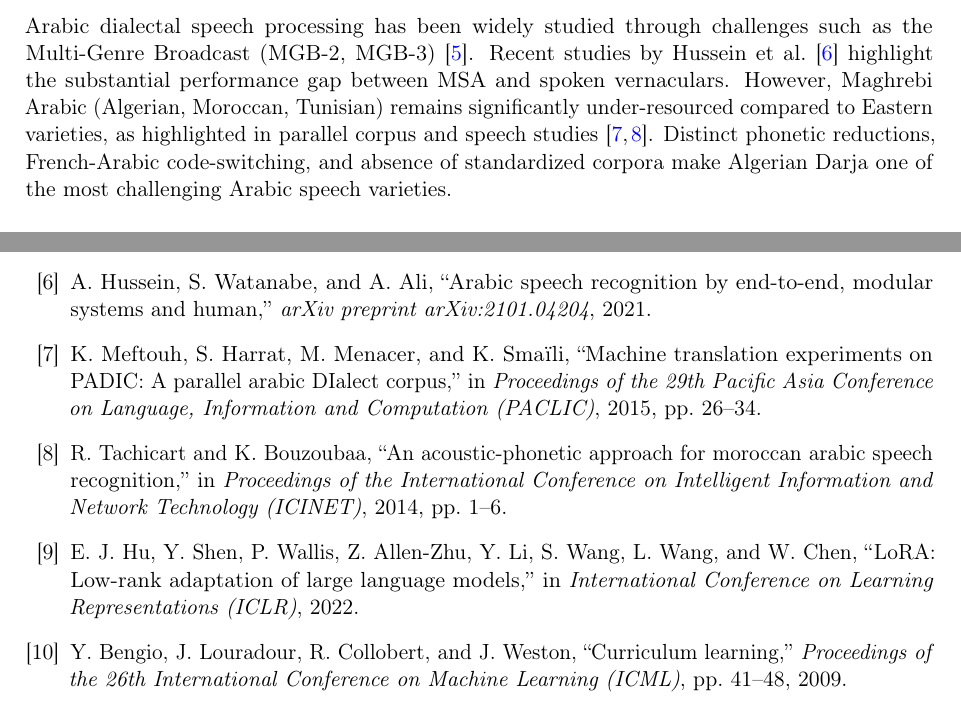
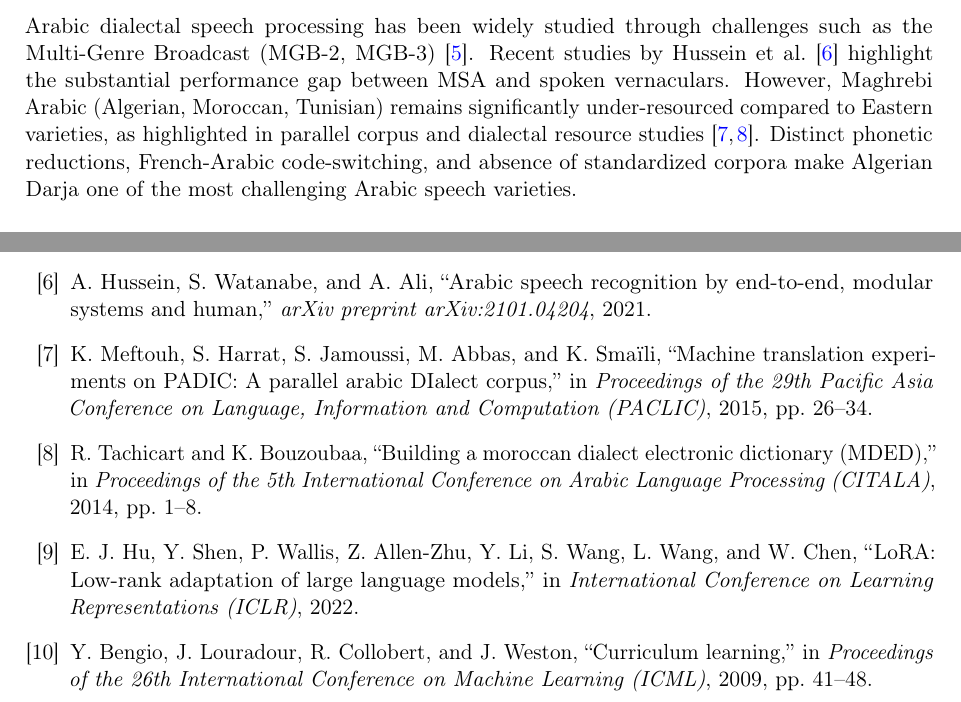
Before and after one commit to KamelTouati/whisper-darja-demo, a LaTeX paper (arxiv_paper/paper.tex, which reads arxiv_paper/references.bib): two parts of pages 3 and 8 of 8, joined at a grey line, cut so that both start at the same text. Compiled offline with pdfLaTeX.

Commit message:
fix(bibtex): correct PADIC authors, MDED citation, and ICML entry type

```diff
--- a/arxiv_paper/paper.tex
+++ b/arxiv_paper/paper.tex
@@ -84,7 +84,7 @@ Our main contributions are summarized as follows:
 The paradigm of ASR has shifted from hybrid HMM-DNN pipelines to end-to-end Transformer architectures trained on massive corpora. OpenAI Whisper \cite{radford2022whisper} is trained on 680,000 hours of multi-task, multilingual supervised data, demonstrating robust zero-shot generalization across global languages. Self-supervised speech representations, such as wav2vec 2.0 \cite{baevski2020wav2vec2} and MMS \cite{pratap2023mms}, learn contextualized representations from raw audio waveforms. While these foundation models exhibit remarkable acoustic robustness in high-resource languages, their performance degrades when encountering dialectal vernaculars with sparse representation in pre-training data.
 
 \subsection{Dialectal Arabic Speech Recognition}
-Arabic dialectal speech processing has been widely studied through challenges such as the Multi-Genre Broadcast (MGB-2, MGB-3) \cite{ali2016mgb2}. Recent studies by Hussein et al. \cite{hussein2021arabic_asr} highlight the substantial performance gap between MSA and spoken vernaculars. However, Maghrebi Arabic (Algerian, Moroccan, Tunisian) remains significantly under-resourced compared to Eastern varieties, as highlighted in parallel corpus and speech studies \cite{meftouh2015padic, tachicart2014moroccan}. Distinct phonetic reductions, French-Arabic code-switching, and absence of standardized corpora make Algerian Darja one of the most challenging Arabic speech varieties.
+Arabic dialectal speech processing has been widely studied through challenges such as the Multi-Genre Broadcast (MGB-2, MGB-3) \cite{ali2016mgb2}. Recent studies by Hussein et al. \cite{hussein2021arabic_asr} highlight the substantial performance gap between MSA and spoken vernaculars. However, Maghrebi Arabic (Algerian, Moroccan, Tunisian) remains significantly under-resourced compared to Eastern varieties, as highlighted in parallel corpus and dialectal resource studies \cite{meftouh2015padic, tachicart2014moroccan}. Distinct phonetic reductions, French-Arabic code-switching, and absence of standardized corpora make Algerian Darja one of the most challenging Arabic speech varieties.
 
 \subsection{Parameter-Efficient Fine-Tuning (PEFT) and QLoRA}
 Low-Rank Adaptation (LoRA) \cite{hu2021lora} enables efficient parameter adaptation by freezing pre-trained model weights $W_0 \in \mathbb{R}^{d \times k}$ and injecting trainable rank-decomposition matrices $B \in \mathbb{R}^{d \times r}$ and $A \in \mathbb{R}^{r \times k}$ with $r \ll \min(d, k)$. QLoRA \cite{dettmers2023qlora} further enhances memory efficiency by quantizing base weights into 4-bit NormalFloat (NF4) and introducing double quantization with paged optimizers. While extensively validated on Large Language Models (LLMs), parameter-efficient fine-tuning on speech Transformer architectures is an emerging area of research.
--- a/arxiv_paper/references.bib
+++ b/arxiv_paper/references.bib
@@ -61,7 +61,6 @@
 }
 
 @inproceedings{tachicart2014moroccan,
-  title={An Acoustic-Phonetic Approach for Moroccan Arabic Speech Recognition},
+  title={Building a Moroccan Dialect Electronic Dictionary ({MDED})},
   author={Tachicart, Riad and Bouzoubaa, Karim},
-  booktitle={Proceedings of the International Conference on Intelligent Information and Network Technology (ICINET)},
-  pages={1--6},
+  booktitle={Proceedings of the 5th International Conference on Arabic Language Processing (CITALA)},
```
Also changed, not shown: arxiv_paper/references.bib (7 more changed lines).
